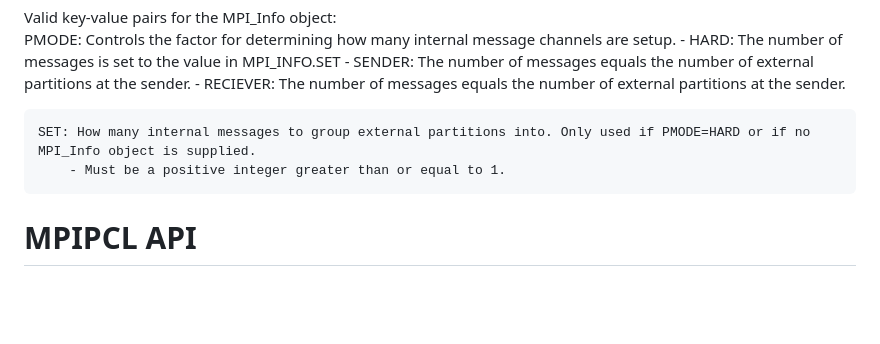
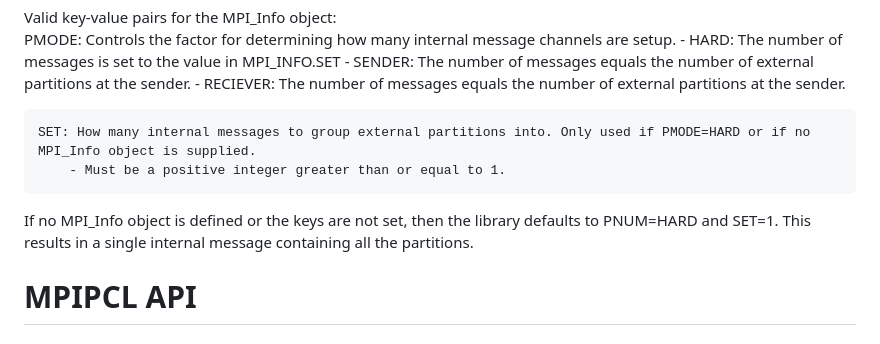
Before and after one commit to mpi-advance/MPIPCL, a Markdown page: README.md, the part around the change printed below. Rendered like a GitHub page; blank space fills up the shorter version.

```diff
--- a/README.md
+++ b/README.md
@@ -60,6 +60,8 @@ Valid key-value pairs for the MPI_Info object:
 	SET: How many internal messages to group external partitions into. Only used if PMODE=HARD or if no MPI_Info object is supplied.
 		- Must be a positive integer greater than or equal to 1.
 
+If no MPI_Info object is defined or the keys are not set, then the library defaults to PNUM=HARD and SET=1. This results in a single internal message containing all the partitions.
+
 # MPIPCL API
 
 #### Partitioned Communication API
```
Also changed, not shown: other parts of README.md (+3 -2 lines).
